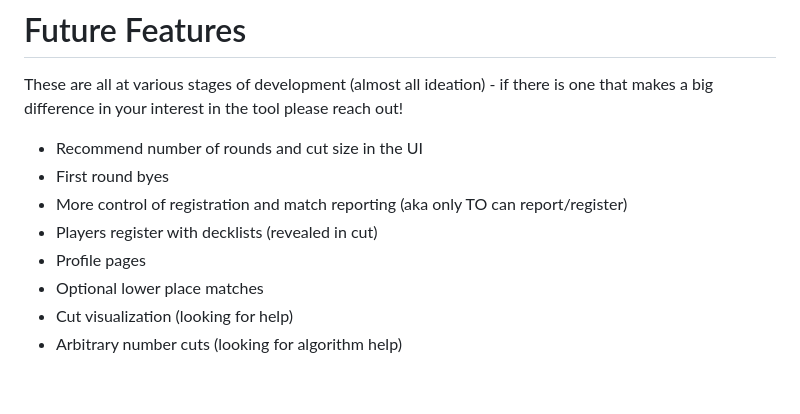
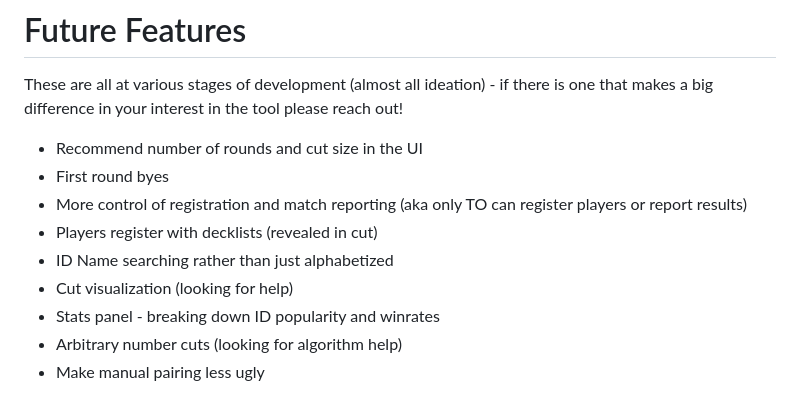
Before and after one commit to Chemscribbler/aesopstables, a Markdown page: documentation/howto.md, the part around the change. Drawn GitHub-style.

Commit message:
Updated dev priorities

```diff
--- a/documentation/howto.md
+++ b/documentation/howto.md
@@ -31,9 +31,10 @@ These are all at various stages of development (almost all ideation) - if there
 
 - Recommend number of rounds and cut size in the UI
 - First round byes
-- More control of registration and match reporting (aka only TO can report/register)
+- More control of registration and match reporting (aka only TO can register players or report results)
 - Players register with decklists (revealed in cut)
-- Profile pages
-- Optional lower place matches
+- ID Name searching rather than just alphabetized
 - Cut visualization (looking for help)
+- Stats panel - breaking down ID popularity and winrates
 - Arbitrary number cuts (looking for algorithm help)
+- Make manual pairing less ugly
```
